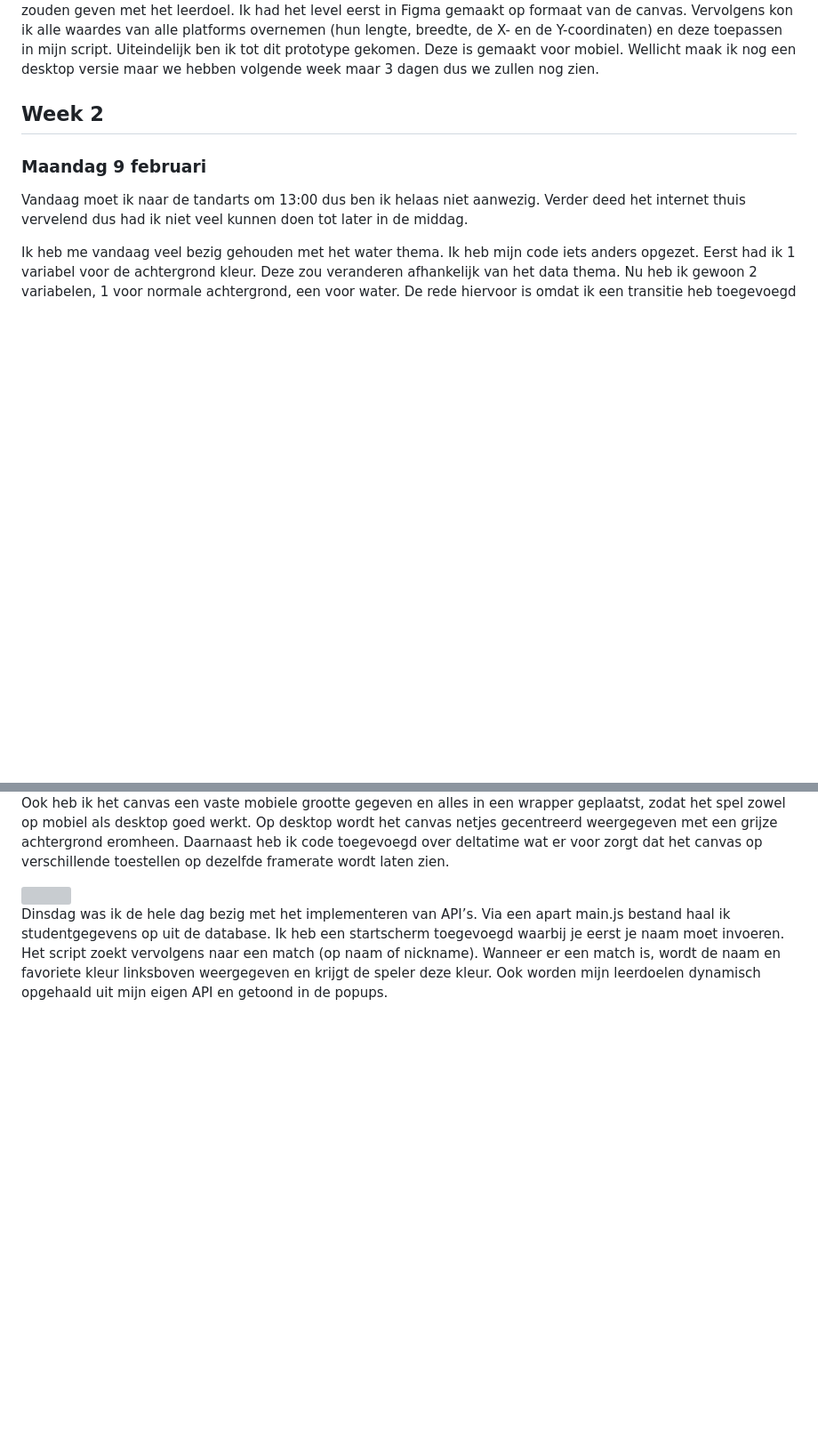
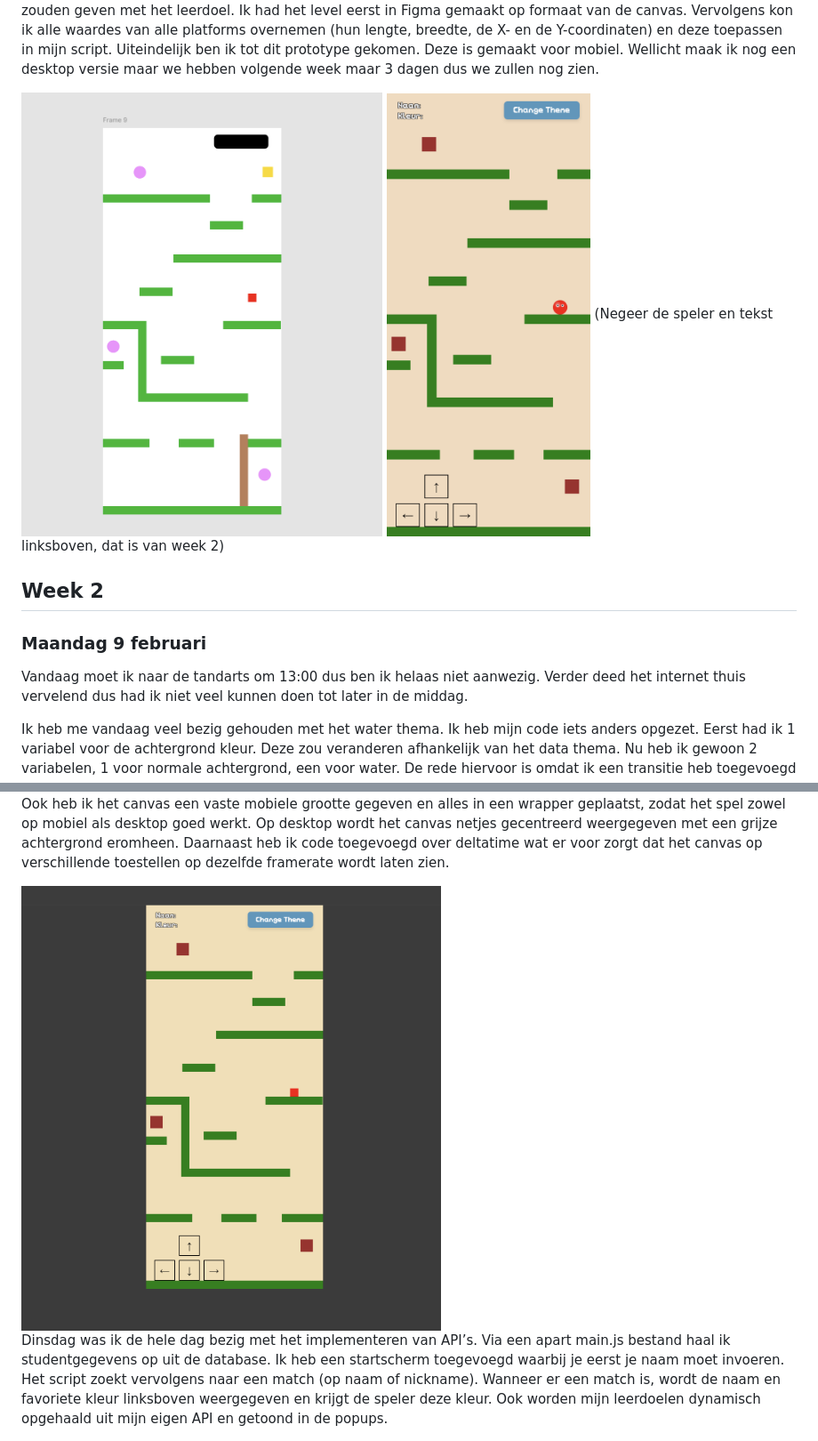
Before and after one commit to DylanAbrahams/Dylan-Web_Sprint0, a Markdown page: README.md, 2 parts joined by grey strips. Shown at 89% size. Rendered like a GitHub page; pictures changed too: img/figma.png (added); blank space fills up the shorter version; grey boxes are pictures that could not be loaded.

```diff
--- a/README.md
+++ b/README.md
@@ -51,5 +57,8 @@ Voor mijn thema had ik eerst het idee om gewoon een light & dark theme te doen.
 Voor de expo van vrijdag heb ik een level gemaakt waar de speler 3 leerdoelen kan aantikken en deze een popup zouden geven met het leerdoel. Ik had het level eerst in Figma gemaakt op formaat van de canvas. Vervolgens kon ik alle waardes van alle platforms overnemen (hun lengte, breedte, de X- en de Y-coordinaten) en deze toepassen in mijn script. Uiteindelijk ben ik tot dit prototype gekomen. Deze is gemaakt voor mobiel. Wellicht maak ik nog een desktop versie maar we hebben volgende week maar 3 dagen dus we zullen nog zien.
 
+<img src="img/figma.png" height="500">
+<img src="img/level.png" height="500">
+(Negeer de speler en tekst linksboven, dat is van week 2)
 
 ## Week 2
 
@@ -100,7 +109,7 @@ Ik had maandag vooral besteed aan het water thema. De grootste veranderingen zij
 
 Ook heb ik het canvas een vaste mobiele grootte gegeven en alles in een wrapper geplaatst, zodat het spel zowel op mobiel als desktop goed werkt. Op desktop wordt het canvas netjes gecentreerd weergegeven met een grijze achtergrond eromheen. Daarnaast heb ik code toegevoegd over deltatime wat er voor zorgt dat het canvas op verschillende toestellen op dezelfde framerate wordt laten zien.
 
-<img src="img/mobile-canvas" height="500">
+<img src="img/mobile-canvas.png" height="500">
 
 Dinsdag was ik de hele dag bezig met het implementeren van API’s. Via een apart main.js bestand haal ik studentgegevens op uit de database. Ik heb een startscherm toegevoegd waarbij je eerst je naam moet invoeren. Het script zoekt vervolgens naar een match (op naam of nickname). Wanneer er een match is, wordt de naam en favoriete kleur linksboven weergegeven en krijgt de speler deze kleur. Ook worden mijn leerdoelen dynamisch opgehaald uit mijn eigen API en getoond in de popups.
 
```
Also changed, not shown: other parts of README.md (+6 -0 lines), img/eerste-prototype.png (added), img/github.png (added), img/level.png (renamed from img/Screenshot 2026-02-11 122758.png), img/water-theme.png (added).
